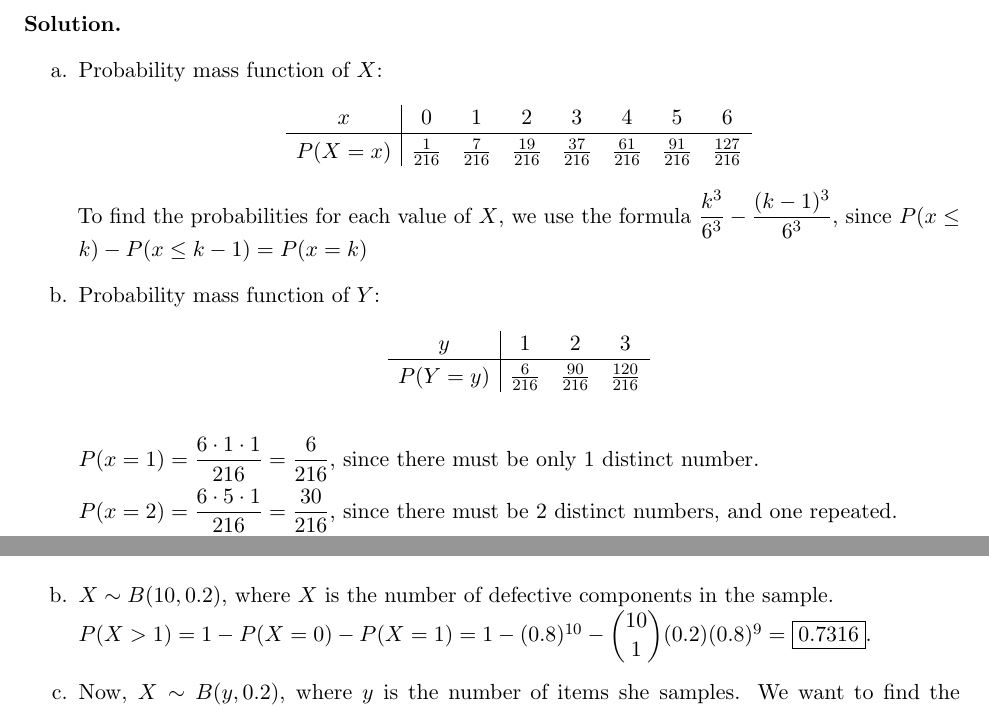
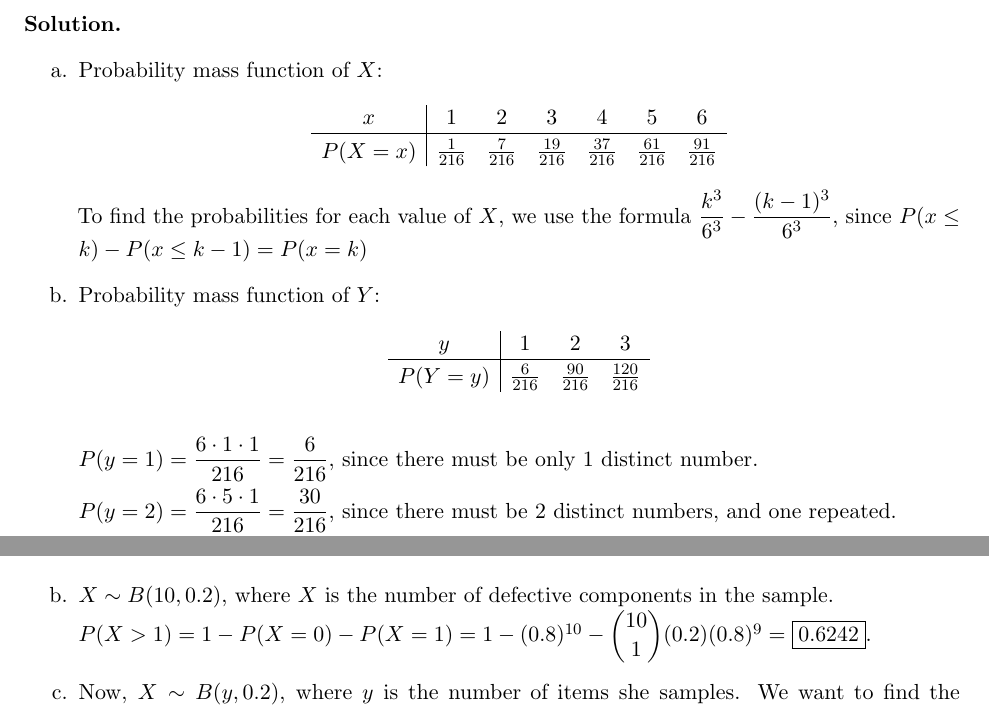
Before and after one commit to framazan/STAT461, a LaTeX problem sheet (HW4/HW4.tex): two parts of pages 1 and 5 of 5, joined at a grey line, cut so that both start at the same text. Compiled offline with pdfLaTeX.

Commit message:
fix typos

```diff
--- a/HW4/HW4.tex
+++ b/HW4/HW4.tex
@@ -92,9 +92,9 @@ and the cumulative distribution function $F_Y$ of Y. Plot the graph of $F_Y$ .
 \begin{enumerate}[label=\alph*.]
 \item Probability mass function of $X$: \[
 \begin{array}{c|ccccccc}
-    x & 0 & 1 & 2 & 3 & 4 & 5 & 6 \\ \hline
+    x & 1 & 2 & 3 & 4 & 5 & 6 \\ \hline
     \rule{0pt}{12pt} % Adds vertical space ONLY to this row without breaking the vertical line
-    P(X = x) & \frac{1}{216} & \frac{7}{216} & \frac{19}{216} & \frac{37}{216} & \frac{61}{216} & \frac{91}{216} & \frac{127}{216}
+    P(X = x) & \frac{1}{216} & \frac{7}{216} & \frac{19}{216} & \frac{37}{216} & \frac{61}{216} & \frac{91}{216}
 \end{array}
 \]
 To find the probabilities for each value of $X$, we use the formula $\dfrac{k^3}{6^3}-\dfrac{(k-1)^3}{6^3}$, since $P(x \le k) - P(x \le k-1)=P(x=k)$
@@ -106,9 +106,9 @@ To find the probabilities for each value of $X$, we use the formula $\dfrac{k^3}
 \end{array}
 \]
 \begin{flalign*}
-P(x=1) &= \dfrac{6 \x 1 \x 1}{216} = \dfrac{6}{216} \text{, since there must be only 1 distinct number.} && \\
-P(x=2) &= \dfrac{6 \x 5 \x 1}{216} = \dfrac{30}{216} \text{, since there must be 2 distinct numbers, and one repeated.} && \\
-P(x=3) &= \dfrac{6 \x 5 \x 4}{216} = \dfrac{120}{216} \text{, since there must be 3 distinct numbers.} &&
+P(y=1) &= \dfrac{6 \x 1 \x 1}{216} = \dfrac{6}{216} \text{, since there must be only 1 distinct number.} && \\
+P(y=2) &= \dfrac{6 \x 5 \x 1}{216} = \dfrac{30}{216} \text{, since there must be 2 distinct numbers, and one repeated.} && \\
+P(y=3) &= \dfrac{6 \x 5 \x 4}{216} = \dfrac{120}{216} \text{, since there must be 3 distinct numbers.} &&
 \end{flalign*}
 Cumulative distribution function of $Y$:
 \[
@@ -309,7 +309,7 @@ Plot of $F_Y$:
         \item $X \sim B(10,0.1)$, where $X$ is the number of defective components in the sample.
         \\ $P(X>1)=1-P(X=0)-P(X=1)=1-(0.9)^{10}-\dbinom{10}{1}(0.1)(0.9)^9 = \boxed{0.2639}$.
         \item $X \sim B(10,0.2)$, where $X$ is the number of defective components in the sample.
-        \\ $P(X>1)=1-P(X=0)-P(X=1)=1-(0.8)^{10}-\dbinom{10}{1}(0.2)(0.8)^9 = \boxed{0.7316}$.
+        \\ $P(X>1)=1-P(X=0)-P(X=1)=1-(0.8)^{10}-\dbinom{10}{1}(0.2)(0.8)^9 = \boxed{0.6242}$.
         \item Now, $X \sim B(y,0.2)$, where $y$ is the number of items she samples. We want to find
         the smallest integer $y$ such that $P(X=0) < 0.01$.
         This means we solve $(0.8)^y < 0.01 \iff y>\log_{0.8}0.01 \implies y>20.6377$.
```
Also changed, not shown: HW4/HW4.pdf, 1 other file.
